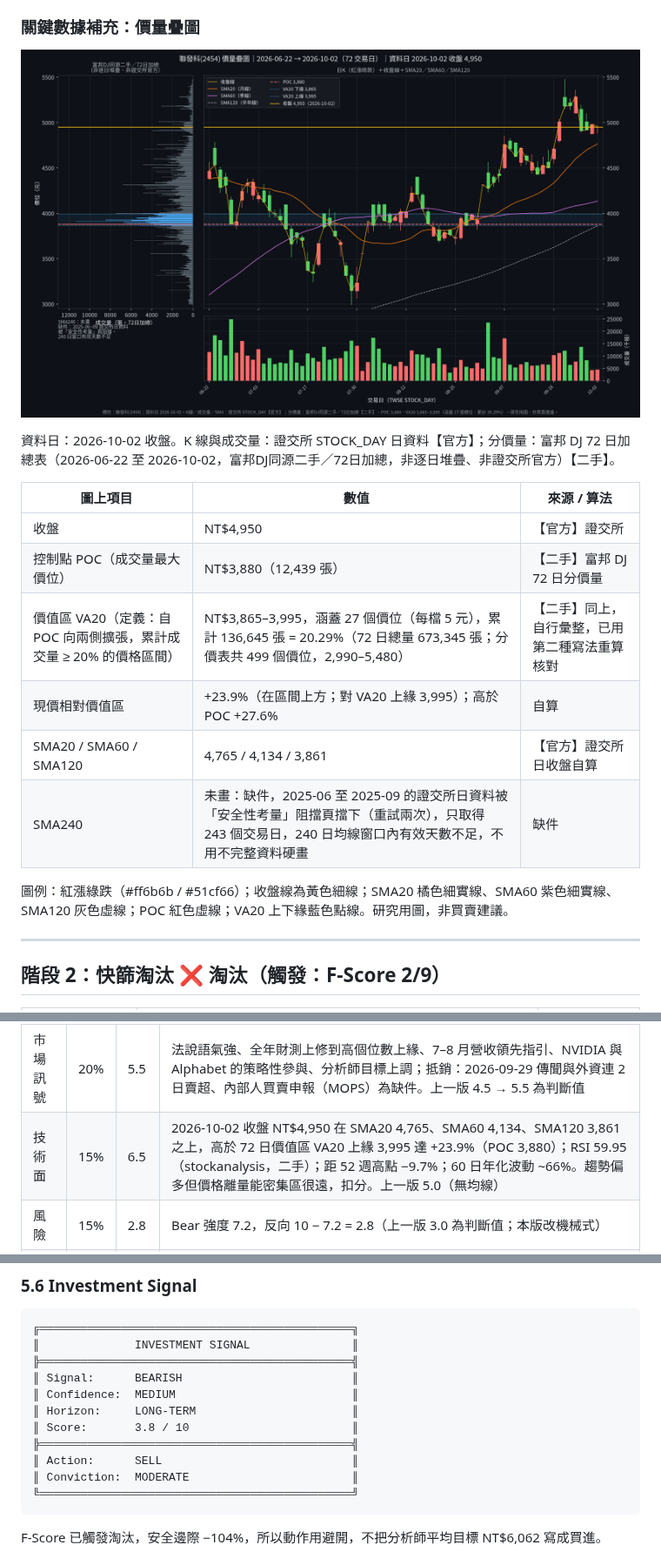
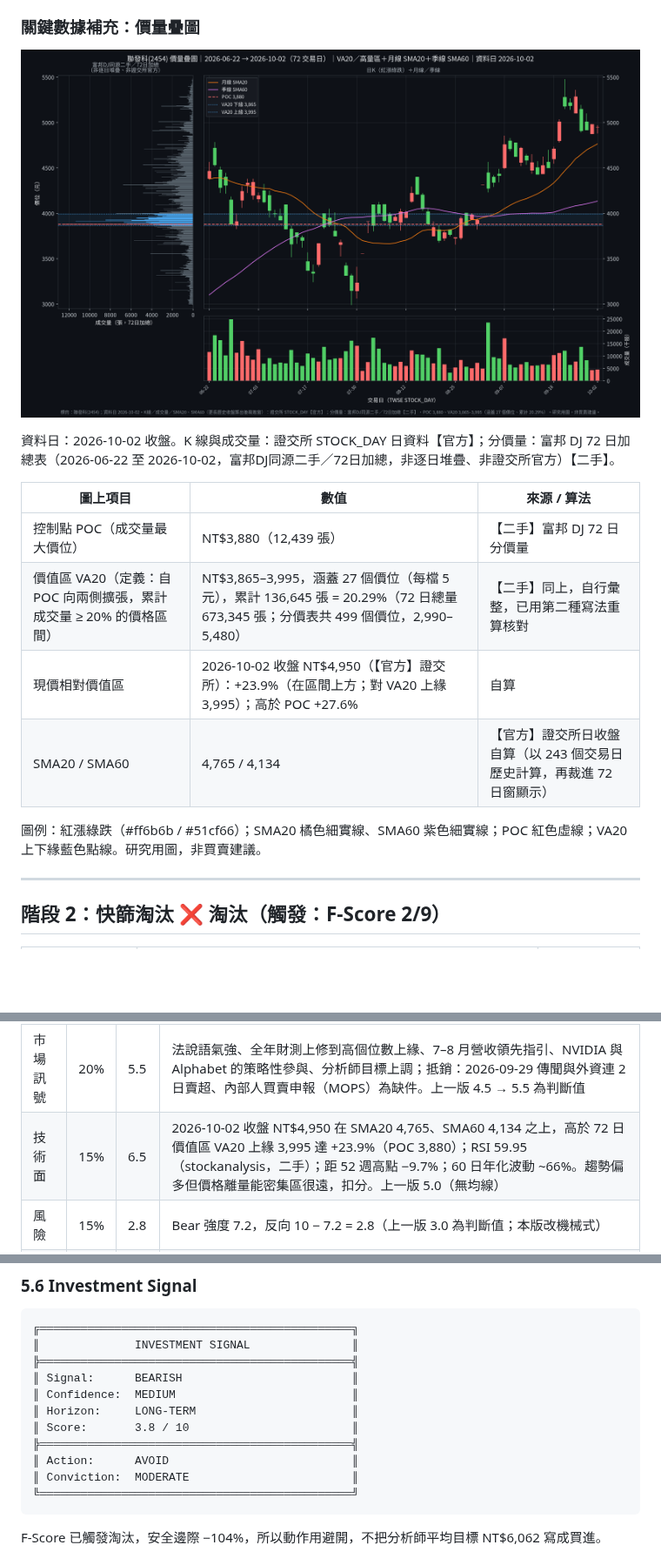
Before and after one commit to Fangtsailo/fun_stuff, a Markdown page: analysis/2454_MediaTek.md, 3 parts joined by grey strips. Shown at 87% size. Rendered like a GitHub page; pictures changed too: analysis/img/2454_price_volume_overlay_2026-10-02.png; blank space fills up the shorter version.

````diff
--- a/analysis/2454_MediaTek.md
+++ b/analysis/2454_MediaTek.md
@@ -84,14 +83,12 @@ Data & Sources
 
 | 圖上項目 | 數值 | 來源 / 算法 |
 |----------|------|-------------|
-| 收盤 | NT$4,950 | 【官方】證交所 |
 | 控制點 POC（成交量最大價位） | NT$3,880（12,439 張） | 【二手】富邦 DJ 72 日分價量 |
 | 價值區 VA20（定義：自 POC 向兩側擴張，累計成交量 ≥ 20% 的價格區間） | NT$3,865–3,995，涵蓋 27 個價位（每檔 5 元），累計 136,645 張 = 20.29%（72 日總量 673,345 張；分價表共 499 個價位，2,990–5,480） | 【二手】同上，自行彙整，已用第二種寫法重算核對 |
-| 現價相對價值區 | +23.9%（在區間上方；對 VA20 上緣 3,995）；高於 POC +27.6% | 自算 |
-| SMA20 / SMA60 / SMA120 | 4,765 / 4,134 / 3,861 | 【官方】證交所日收盤自算 |
-| SMA240 | 未畫：缺件，2025-06 至 2025-09 的證交所日資料被「安全性考量」阻擋頁擋下（重試兩次），只取得 243 個交易日，240 日均線窗口內有效天數不足，不用不完整資料硬畫 | 缺件 |
+| 現價相對價值區 | 2026-10-02 收盤 NT$4,950（【官方】證交所）：+23.9%（在區間上方；對 VA20 上緣 3,995）；高於 POC +27.6% | 自算 |
+| SMA20 / SMA60 | 4,765 / 4,134 | 【官方】證交所日收盤自算（以 243 個交易日歷史計算，再裁進 72 日窗顯示） |
 
-圖例：紅漲綠跌（#ff6b6b / #51cf66）；收盤線為黃色細線；SMA20 橘色細實線、SMA60 紫色細實線、SMA120 灰色虛線；POC 紅色虛線；VA20 上下緣藍色點線。研究用圖，非買賣建議。
+圖例：紅漲綠跌（#ff6b6b / #51cf66）；SMA20 橘色細實線、SMA60 紫色細實線；POC 紅色虛線；VA20 上下緣藍色點線。研究用圖，非買賣建議。
 
 ---
 
@@ -443,7 +440,7 @@ GARP 進場價 = 2,430 × 0.9 = NT$2,187，記 NT$2,190。價值進場價 = 2,43
 | 商業品質 | 25% | 5.3 | 護城河 5.4 與財務體質 5.1 的平均（5.25，記 5.3）。5.1 來自淨現金與 TTM 現金流轉換 81%，但 F-Score 2/9、ROIC − WACC −1.6 pp、存貨與營運資金拖累。財務體質分數沿用上一版 5.1（β 改 1.96 使利差由 −4 pp 變 −1.6 pp，但 ROIC 本身下降 5.9 pp 與現金流轉換差，互相抵銷） |
 | 估值 | 25% | 0.0 | 安全邊際 −104%，風險報酬比 0 : 1。評分規則：合理價 5.0 分，溢價每 1% 扣 0.1，下限 0（5.0 + 0.10 × (−103.7) = −5.4，取 0）。07 只給端點（10 = 深度折價、5 = 合理、0 = 極度高估），此規則為本專案自訂並與 2330 報告一致；上一版 2.0 是判斷值 |
 | 市場訊號 | 20% | 5.5 | 法說語氣強、全年財測上修到高個位數上緣、7–8 月營收領先指引、NVIDIA 與 Alphabet 的策略性參與、分析師目標上調；抵銷：2026-09-29 傳聞與外資連 2 日賣超、內部人買賣申報（MOPS）為缺件。上一版 4.5 → 5.5 為判斷值 |
-| 技術面 | 15% | 6.5 | 2026-10-02 收盤 NT$4,950 在 SMA20 4,765、SMA60 4,134、SMA120 3,861 之上，高於 72 日價值區 VA20 上緣 3,995 達 +23.9%（POC 3,880）；RSI 59.95（stockanalysis，二手）；距 52 週高點 −9.7%；60 日年化波動 ~66%。趨勢偏多但價格離量能密集區很遠，扣分。上一版 5.0（無均線） |
+| 技術面 | 15% | 6.5 | 2026-10-02 收盤 NT$4,950 在 SMA20 4,765、SMA60 4,134 之上，高於 72 日價值區 VA20 上緣 3,995 達 +23.9%（POC 3,880）；RSI 59.95（stockanalysis，二手）；距 52 週高點 −9.7%；60 日年化波動 ~66%。趨勢偏多但價格離量能密集區很遠，扣分。上一版 5.0（無均線） |
 | 風險 | 15% | 2.8 | Bear 強度 7.2，反向 10 − 7.2 = 2.8（上一版 3.0 為判斷值；本版改機械式） |
 | **綜合** | | **3.8** | 5.3×0.25 + 0.0×0.25 + 5.5×0.20 + 6.5×0.15 + 2.8×0.15 = 1.325 + 0 + 1.10 + 0.975 + 0.42 = 3.82，記 3.8（用 5.25 未進位則為 3.81） |
 
@@ -517,7 +514,7 @@ A 6 + B 7 + C 8 + D 7 + E 5 + F 4 + G 6 = 43 項。✅ 17、⚠️ 15、❌ 11
 ║ Horizon:     LONG-TERM                       ║
 ║ Score:       3.8 / 10                        ║
 ╠══════════════════════════════════════════════╣
-║ Action:      SELL                            ║
+║ Action:      AVOID                           ║
 ║ Conviction:  MODERATE                        ║
 ╚══════════════════════════════════════════════╝
 ```
````
Also changed, not shown: other parts of analysis/2454_MediaTek.md (+10 -12 lines).
